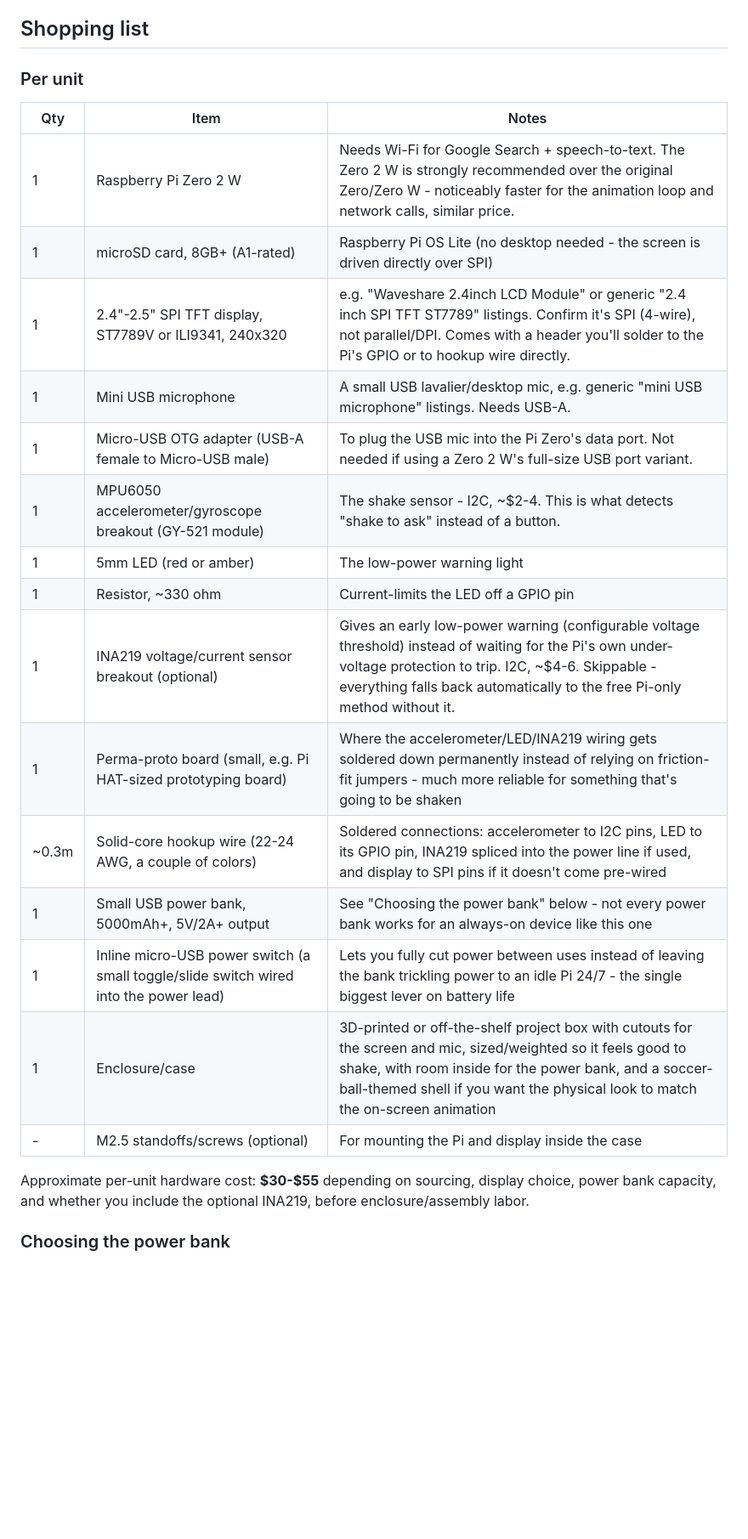
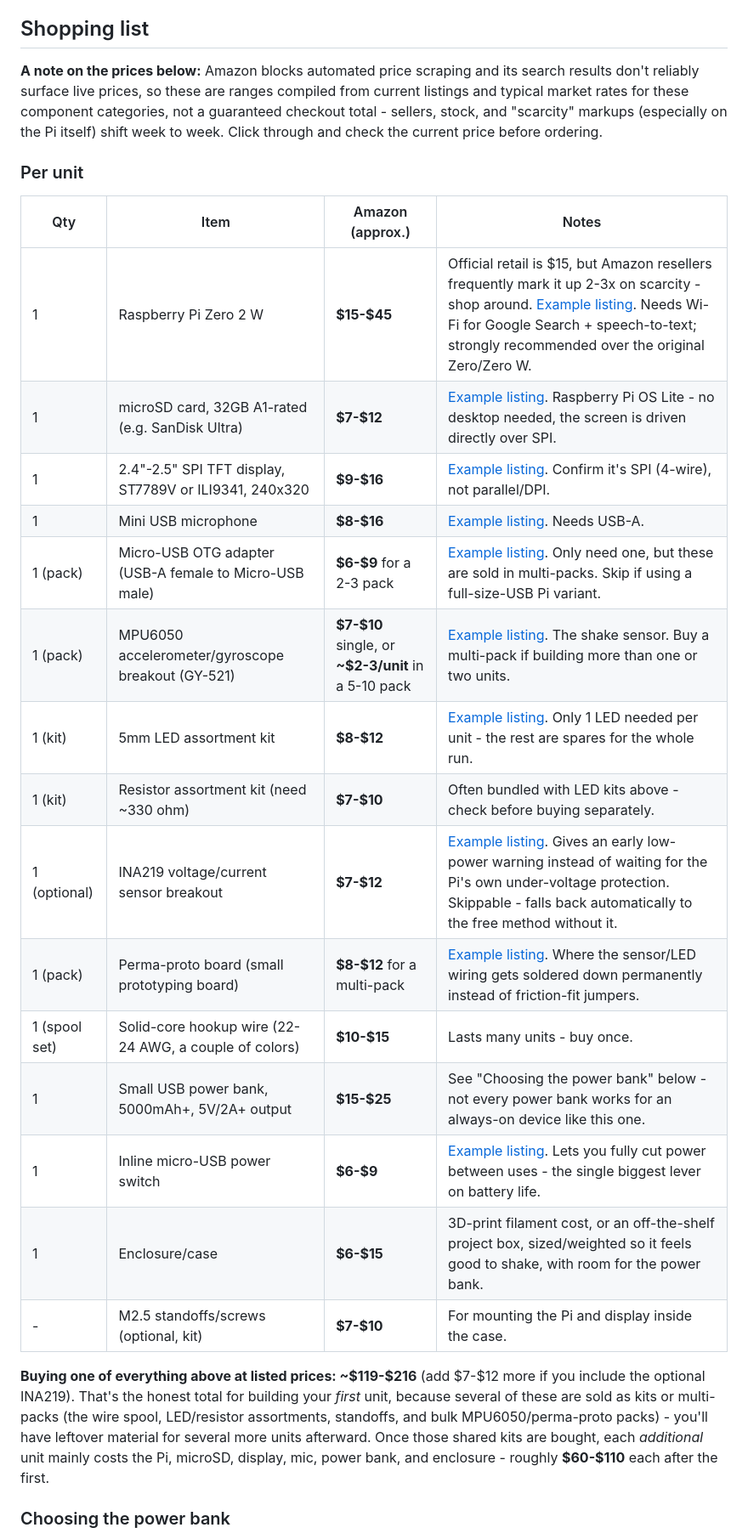
Before and after one commit to cee-source/eamonnn, a Markdown page: README.md, the part around one of its changes. Shown at 85% size. Rendered like a GitHub page; blank space fills up the shorter version.

Commit message:
Add Amazon price estimates to the shopping list
Add a price column with example listing links and approximate ranges
to both the per-unit parts table and the one-time tools table, plus a
buy-everything-once total and a lower marginal per-additional-unit
estimate. Amazon blocks automated price scraping and doesn't surface
live prices reliably through search, so these are ranges from current
listings/market rates rather than exact checkout totals - noted
explicitly in the README.

Co-Authored-By: Claude Sonnet 5 <noreply@anthropic.com>
Claude-Session: https://claude.ai/code/session_011Ram9czBPAsnBP7AXJ6mqf

```diff
--- a/README.md
+++ b/README.md
@@ -42,29 +42,41 @@ may land on "I don't know" more often.
 
 ## Shopping list
 
+**A note on the prices below:** Amazon blocks automated price scraping and
+its search results don't reliably surface live prices, so these are ranges
+compiled from current listings and typical market rates for these
+component categories, not a guaranteed checkout total - sellers, stock, and
+"scarcity" markups (especially on the Pi itself) shift week to week. Click
+through and check the current price before ordering.
+
 ### Per unit
 
-| Qty | Item | Notes |
-|-----|------|-------|
-| 1 | Raspberry Pi Zero 2 W | Needs Wi-Fi for Google Search + speech-to-text. The Zero 2 W is strongly recommended over the original Zero/Zero W - noticeably faster for the animation loop and network calls, similar price. |
-| 1 | microSD card, 8GB+ (A1-rated) | Raspberry Pi OS Lite (no desktop needed - the screen is driven directly over SPI) |
-| 1 | 2.4"-2.5" SPI TFT display, ST7789V or ILI9341, 240x320 | e.g. "Waveshare 2.4inch LCD Module" or generic "2.4 inch SPI TFT ST7789" listings. Confirm it's SPI (4-wire), not parallel/DPI. Comes with a header you'll solder to the Pi's GPIO or to hookup wire directly. |
-| 1 | Mini USB microphone | A small USB lavalier/desktop mic, e.g. generic "mini USB microphone" listings. Needs USB-A. |
-| 1 | Micro-USB OTG adapter (USB-A female to Micro-USB male) | To plug the USB mic into the Pi Zero's data port. Not needed if using a Zero 2 W's full-size USB port variant. |
-| 1 | MPU6050 accelerometer/gyroscope breakout (GY-521 module) | The shake sensor - I2C, ~$2-4. This is what detects "shake to ask" instead of a button. |
-| 1 | 5mm LED (red or amber) | The low-power warning light |
-| 1 | Resistor, ~330 ohm | Current-limits the LED off a GPIO pin |
-| 1 | INA219 voltage/current sensor breakout (optional) | Gives an early low-power warning (configurable voltage threshold) instead of waiting for the Pi's own under-voltage protection to trip. I2C, ~$4-6. Skippable - everything falls back automatically to the free Pi-only method without it. |
-| 1 | Perma-proto board (small, e.g. Pi HAT-sized prototyping board) | Where the accelerometer/LED/INA219 wiring gets soldered down permanently instead of relying on friction-fit jumpers - much more reliable for something that's going to be shaken |
-| ~0.3m | Solid-core hookup wire (22-24 AWG, a couple of colors) | Soldered connections: accelerometer to I2C pins, LED to its GPIO pin, INA219 spliced into the power line if used, and display to SPI pins if it doesn't come pre-wired |
-| 1 | Small USB power bank, 5000mAh+, 5V/2A+ output | See "Choosing the power bank" below - not every power bank works for an always-on device like this one |
-| 1 | Inline micro-USB power switch (a small toggle/slide switch wired into the power lead) | Lets you fully cut power between uses instead of leaving the bank trickling power to an idle Pi 24/7 - the single biggest lever on battery life |
-| 1 | Enclosure/case | 3D-printed or off-the-shelf project box with cutouts for the screen and mic, sized/weighted so it feels good to shake, with room inside for the power bank, and a soccer-ball-themed shell if you want the physical look to match the on-screen animation |
-| - | M2.5 standoffs/screws (optional) | For mounting the Pi and display inside the case |
+| Qty | Item | Amazon (approx.) | Notes |
+|-----|------|-------------------|-------|
+| 1 | Raspberry Pi Zero 2 W | **$15-$45** | Official retail is $15, but Amazon resellers frequently mark it up 2-3x on scarcity - shop around. [Example listing](https://www.amazon.com/Raspberry-Zero-Bluetooth-RPi-2W/dp/B09LH5SBPS). Needs Wi-Fi for Google Search + speech-to-text; strongly recommended over the original Zero/Zero W. |
+| 1 | microSD card, 32GB A1-rated (e.g. SanDisk Ultra) | **$7-$12** | [Example listing](https://www.amazon.com/SanDisk-Ultra-microSDHC-Memory-Adapter/dp/B08GY9NYRM). Raspberry Pi OS Lite - no desktop needed, the screen is driven directly over SPI. |
+| 1 | 2.4"-2.5" SPI TFT display, ST7789V or ILI9341, 240x320 | **$9-$16** | [Example listing](https://www.amazon.com/display-240x320-interface-driver-ST7789V/dp/B0C3BGPZQY). Confirm it's SPI (4-wire), not parallel/DPI. |
+| 1 | Mini USB microphone | **$8-$16** | [Example listing](https://www.amazon.com/Adafruit-Mini-USB-Microphone-ADA3367/dp/B071YMZQP1). Needs USB-A. |
+| 1 (pack) | Micro-USB OTG adapter (USB-A female to Micro-USB male) | **$6-$9** for a 2-3 pack | [Example listing](https://www.amazon.com/CableCreation-Female-Assorted-Direction-Straight/dp/B013G4DMCE). Only need one, but these are sold in multi-packs. Skip if using a full-size-USB Pi variant. |
+| 1 (pack) | MPU6050 accelerometer/gyroscope breakout (GY-521) | **$7-$10** single, or **~$2-3/unit** in a 5-10 pack | [Example listing](https://www.amazon.com/HiLetgo-MPU-6050-Accelerometer-Gyroscope-Converter/dp/B078SS8NQV). The shake sensor. Buy a multi-pack if building more than one or two units. |
+| 1 (kit) | 5mm LED assortment kit | **$8-$12** | [Example listing](https://www.amazon.com/DiCUNO-450pcs-Colors-Emitting-Assorted/dp/B073QMYKDM). Only 1 LED needed per unit - the rest are spares for the whole run. |
+| 1 (kit) | Resistor assortment kit (need ~330 ohm) | **$7-$10** | Often bundled with LED kits above - check before buying separately. |
+| 1 (optional) | INA219 voltage/current sensor breakout | **$7-$12** | [Example listing](https://www.amazon.com/HiLetgo-INA219-Bi-Directional-Current-Breakout/dp/B07VL8NY32). Gives an early low-power warning instead of waiting for the Pi's own under-voltage protection. Skippable - falls back automatically to the free method without it. |
+| 1 (pack) | Perma-proto board (small prototyping board) | **$8-$12** for a multi-pack | [Example listing](https://www.amazon.com/Adafruit-Perma-Proto-Half-sized-Breadboard-PCB/dp/B00SK8QR8S). Where the sensor/LED wiring gets soldered down permanently instead of friction-fit jumpers. |
+| 1 (spool set) | Solid-core hookup wire (22-24 AWG, a couple of colors) | **$10-$15** | Lasts many units - buy once. |
+| 1 | Small USB power bank, 5000mAh+, 5V/2A+ output | **$15-$25** | See "Choosing the power bank" below - not every power bank works for an always-on device like this one. |
+| 1 | Inline micro-USB power switch | **$6-$9** | [Example listing](https://www.amazon.com/LoveRPi-MicroUSB-Switch-Raspberry-Female/dp/B018BFWLRU). Lets you fully cut power between uses - the single biggest lever on battery life. |
+| 1 | Enclosure/case | **$6-$15** | 3D-print filament cost, or an off-the-shelf project box, sized/weighted so it feels good to shake, with room for the power bank. |
+| - | M2.5 standoffs/screws (optional, kit) | **$7-$10** | For mounting the Pi and display inside the case. |
 
-Approximate per-unit hardware cost: **$30-$55** depending on sourcing,
-display choice, power bank capacity, and whether you include the optional
-INA219, before enclosure/assembly labor.
+**Buying one of everything above at listed prices: ~$119-$216** (add
+$7-$12 more if you include the optional INA219). That's the honest total
+for building your *first* unit, because several of these are sold as kits
+or multi-packs (the wire spool, LED/resistor assortments, standoffs, and
+bulk MPU6050/perma-proto packs) - you'll have leftover material for
+several more units afterward. Once those shared kits are bought, each
+*additional* unit mainly costs the Pi, microSD, display, mic, power bank,
+and enclosure - roughly **$60-$110** each after the first.
 
 ### Choosing the power bank
 
```
Also changed, not shown: other parts of README.md (+8 -7 lines).
